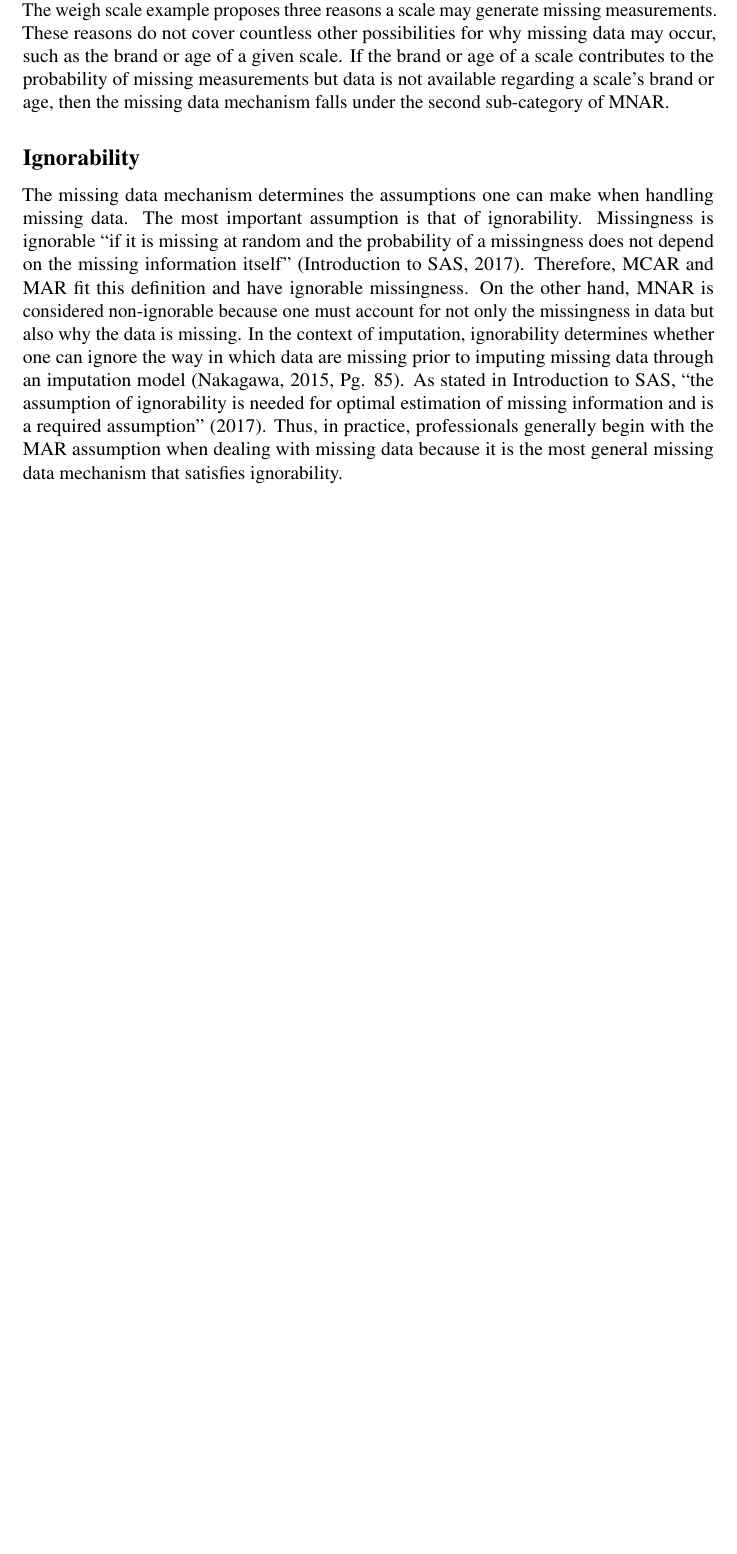
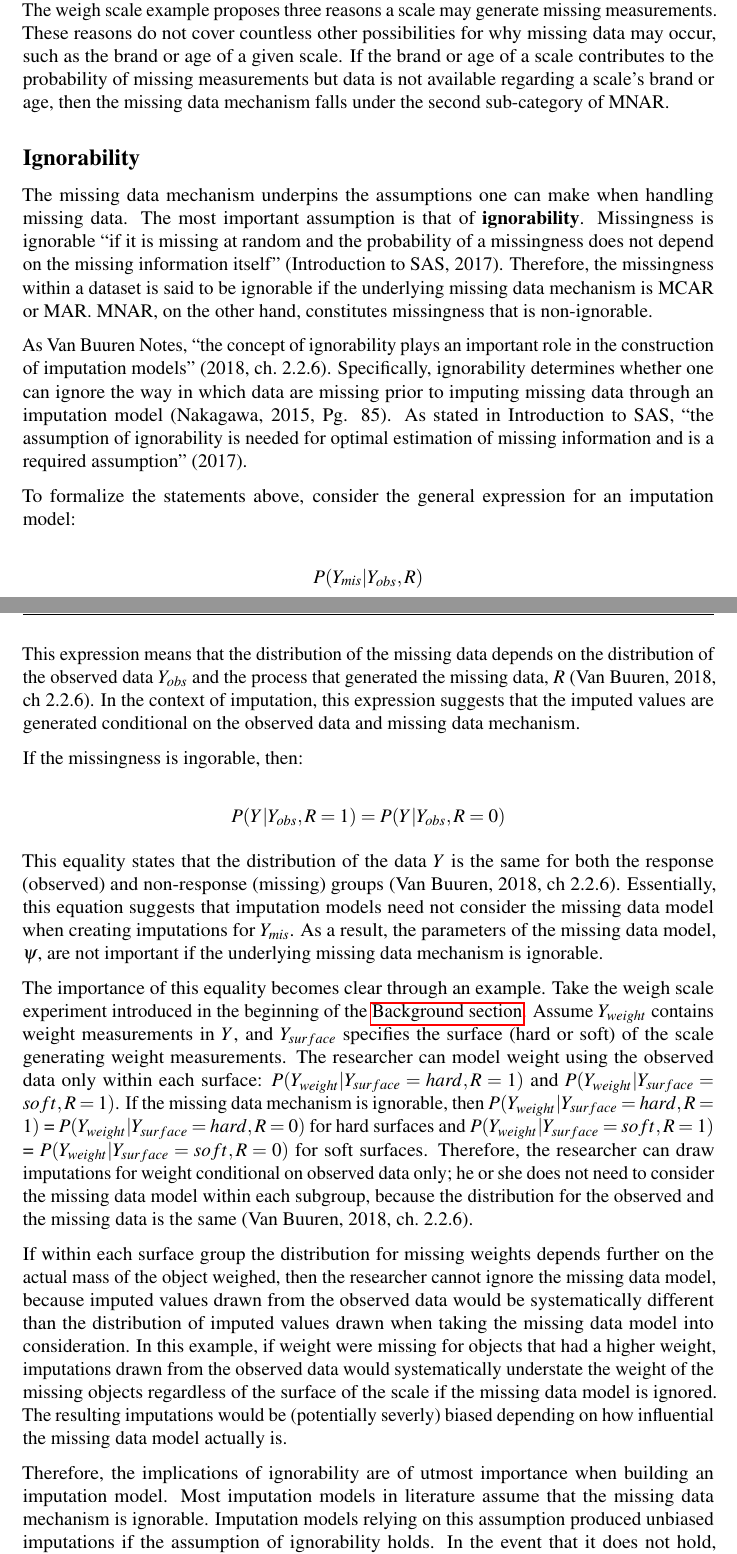
Before and after one commit to kearnz/kearnz.github.io, a LaTeX thesis (index/_book/UChicago-MScA-Capstone.tex): part of page 14 of 38 before the commit and two parts of pages 14 and 15 of 40 after it, the two joined at a grey line, cut so that both start at the same text, the shorter picture padded with empty space. Compiled offline with pdfLaTeX.

Commit message:
updated through ignorability, onto imputation methods next

```diff
--- a/index/_book/UChicago-MScA-Capstone.tex
+++ b/index/_book/UChicago-MScA-Capstone.tex
@@ -529,19 +529,79 @@ sub-category of MNAR.
 \subsection*{Ignorability}\label{background-ignorability}
 \addcontentsline{toc}{subsection}{Ignorability}
 
-The missing data mechanism determines the assumptions one can make when
+The missing data mechanism underpins the assumptions one can make when
 handling missing data. The most important assumption is that of
-ignorability. Missingness is ignorable ``if it is missing at random and
-the probability of a missingness does not depend on the missing
-information itself'' (Introduction to SAS, 2017). Therefore, MCAR and
-MAR fit this definition and have ignorable missingness. On the other
-hand, MNAR is considered non-ignorable because one must account for not
-only the missingness in data but also why the data is missing. In the
-context of imputation, ignorability determines whether one can ignore
-the way in which data are missing prior to imputing missing data through
-an imputation model (Nakagawa, 2015, Pg. 85). As stated in Introduction
-to SAS, ``the assumption of ignorability is needed for optimal
-estimation of missing information and is a required assumption'' (2017).
-Thus, in practice, professionals generally begin with the MAR assumption
-when dealing with missing data because it is the most general missing
-data mechanism that satisfies ignorability.
+\textbf{ignorability}. Missingness is ignorable ``if it is missing at
+random and the probability of a missingness does not depend on the
+missing information itself'' (Introduction to SAS, 2017). Therefore, the
+missingness within a dataset is said to be ignorable if the underlying
+missing data mechanism is MCAR or MAR. MNAR, on the other hand,
+constitutes missingness that is non-ignorable.
+
+As Van Buuren Notes, ``the concept of ignorability plays an important
+role in the construction of imputation models'' (2018, ch.~2.2.6).
+Specifically, ignorability determines whether one can ignore the way in
+which data are missing prior to imputing missing data through an
+imputation model (Nakagawa, 2015, Pg. 85). As stated in Introduction to
+SAS, ``the assumption of ignorability is needed for optimal estimation
+of missing information and is a required assumption'' (2017).
+
+To formalize the statements above, consider the general expression for
+an imputation model:
+
+\[P(Y_{mis}|Y_{obs}, R)\]
+
+This expression means that the distribution of the missing data depends
+on the distribution of the observed data \(Y_{obs}\) and the process
+that generated the missing data, \(R\) (Van Buuren, 2018, ch 2.2.6). In
+the context of imputation, this expression suggests that the imputed
+values are generated conditional on the observed data and missing data
+mechanism.
+
+If the missingness is ingorable, then:
+
+\[P(Y|Y_{obs}, R=1) = P(Y|Y_{obs}, R=0)\]
+
+This equality states that the distribution of the data \(Y\) is the same
+for both the response (observed) and non-response (missing) groups (Van
+Buuren, 2018, ch 2.2.6). Essentially, this equation suggests that
+imputation models need not consider the missing data model when creating
+imputations for \(Y_{mis}\). As a result, the parameters of the missing
+data model, \(\psi\), are not important if the underlying missing data
+mechanism is ignorable.
+
+The importance of this equality becomes clear through an example. Take
+the weigh scale experiment introduced in the beginning of the
+\protect\hyperlink{background}{Background section}. Assume
+\(Y_{weight}\) contains weight measurements in \(Y\), and
+\(Y_{surface}\) specifies the surface (hard or soft) of the scale
+generating weight measurements. The researcher can model weight using
+the observed data only within each surface:
+\(P(Y_{weight}|Y_{surface}=hard, R=1)\) and
+\(P(Y_{weight}|Y_{surface}=soft, R=1)\). If the missing data mechanism
+is ignorable, then \(P(Y_{weight}|Y_{surface}=hard, R=1)\) =
+\(P(Y_{weight}|Y_{surface}=hard, R=0)\) for hard surfaces and
+\(P(Y_{weight}|Y_{surface}=soft, R=1)\) =
+\(P(Y_{weight}|Y_{surface}=soft, R=0)\) for soft surfaces. Therefore,
+the researcher can draw imputations for weight conditional on observed
+data only; he or she does not need to consider the missing data model
+within each subgroup, because the distribution for the observed and the
+missing data is the same (Van Buuren, 2018, ch.~2.2.6).
+
+If within each surface group the distribution for missing weights
+depends further on the actual mass of the object weighed, then the
+researcher cannot ignore the missing data model, because imputed values
+drawn from the observed data would be systematically different than the
+distribution of imputed values drawn when taking the missing data model
+into consideration. In this example, if weight were missing for objects
+that had a higher weight, imputations drawn from the observed data would
+systematically understate the weight of the missing objects regardless
+of the surface of the scale if the missing data model is ignored. The
+resulting imputations would be (potentially severly) biased depending on
+how influential the missing data model actually is.
+
+Therefore, the implications of ignorability are of utmost importance
+when building an imputation model. Most imputation models in literature
+assume that the missing data mechanism is ignorable. Imputation models
+relying on this assumption produced unbiased imputations if the
+assumption of ignorability holds. In the event that it does not hold,
```
Also changed, not shown: index/_book/UChicago-MScA-Capstone.pdf, index/_bookdown_files/UChicago-MScA-Capstone_files/figure-html/boxplot-1.png (deleted), index/_bookdown_files/UChicago-MScA-Capstone_files/figure-html/pressureplot-1.png (deleted), index/_bookdown_files/UChicago-MScA-Capstone_files/figure-latex/boxplot-1.pdf (deleted), index/_bookdown_files/UChicago-MScA-Capstone_files/figure-latex/pressureplot-1.pdf (deleted), index/_book/UChicago-MScA-Capstone.tex (89 more changed lines), 3 other files.
